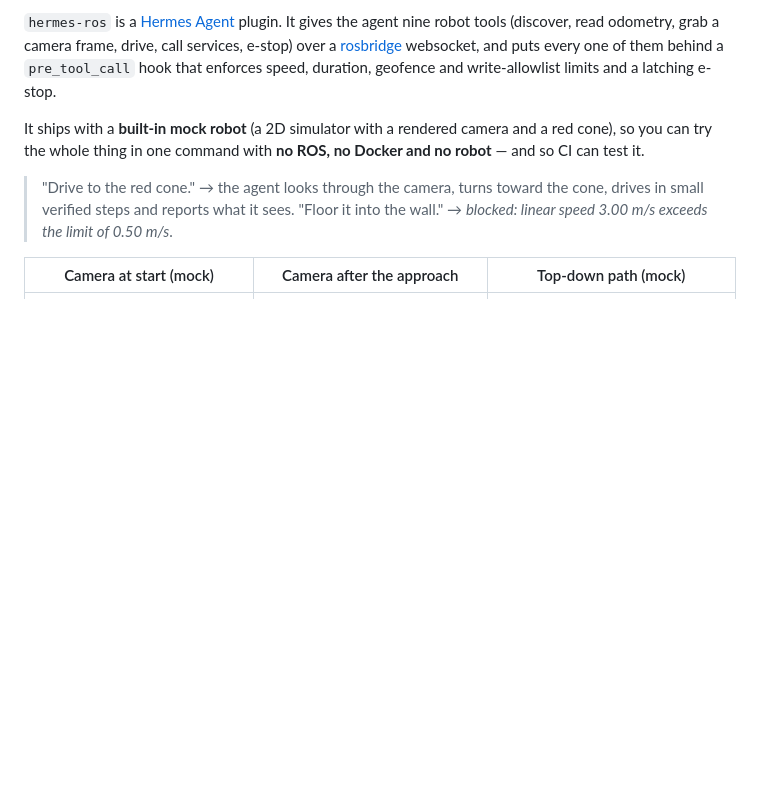
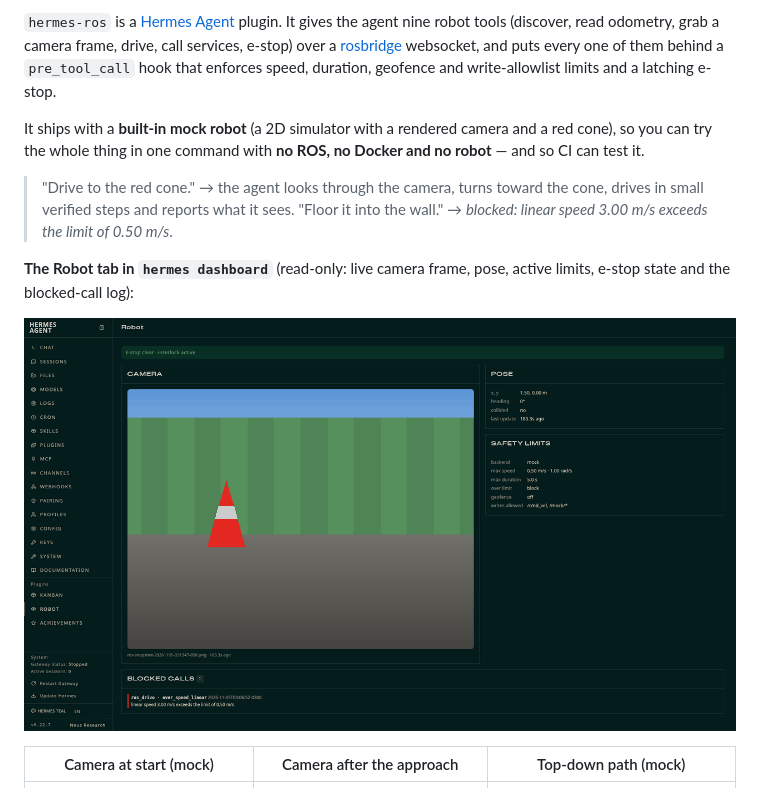
Before and after one commit to arcabotai/hermes-ros, a Markdown page: README.md, the part around the change. Rendered like a GitHub page; pictures changed too: docs/img/dashboard-robot-tab.png (added); blank space fills up the shorter version.

Commit message:
docs: dashboard Robot tab screenshot

```diff
--- a/README.md
+++ b/README.md
@@ -12,6 +12,10 @@ thing in one command with **no ROS, no Docker and no robot** — and so CI can t
 
 > "Drive to the red cone." → the agent looks through the camera, turns toward the cone, drives in small verified steps and
 > reports what it sees. "Floor it into the wall." → *blocked: linear speed 3.00 m/s exceeds the limit of 0.50 m/s*.
+
+**The Robot tab in `hermes dashboard`** (read-only: live camera frame, pose, active limits, e-stop state and the blocked-call log):
+
+![Hermes dashboard Robot tab showing the camera frame with the red cone, pose, safety limits and a blocked 3 m/s call](docs/img/dashboard-robot-tab.png)
 
 | Camera at start (mock) | Camera after the approach | Top-down path (mock) |
 |---|---|---|
```
Also changed, not shown: docs/img/dashboard-camera-crop.png (added).
